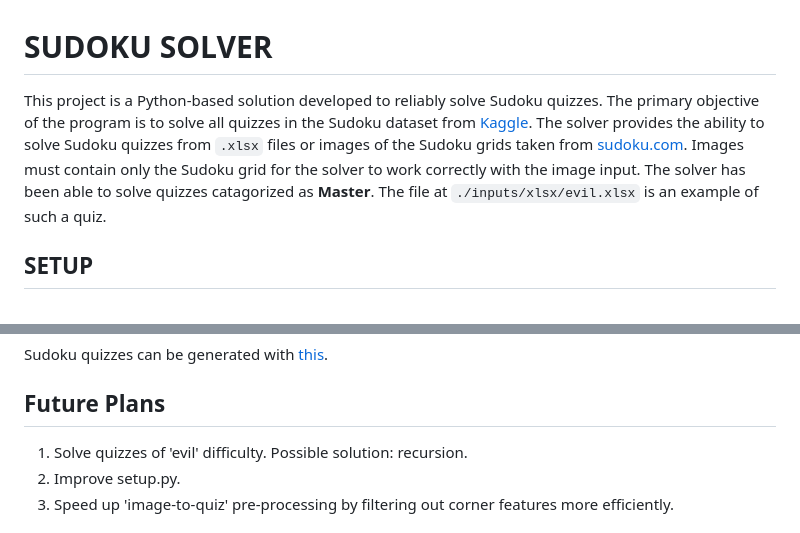
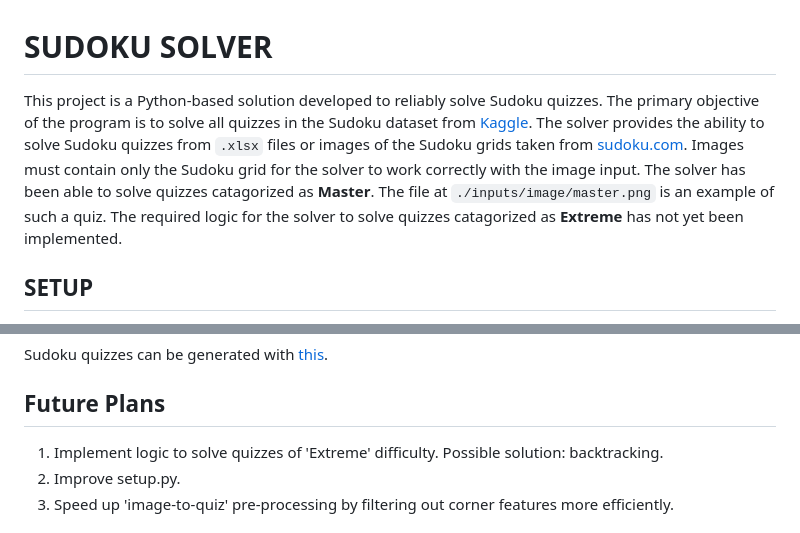
Before and after one commit to GCSchmidt/sudoku-solver-project, a Markdown page: README.md, 2 parts joined by grey strips. Rendered like a GitHub page.

Commit message:
fix: corrections to README

```diff
--- a/README.md
+++ b/README.md
@@ -1,6 +1,6 @@
 # SUDOKU SOLVER
 
-This project is a Python-based solution developed to reliably solve Sudoku quizzes. The primary objective of the program is to solve all quizzes in the Sudoku dataset from [Kaggle](https://www.kaggle.com/datasets/bryanpark/sudoku?resource=download). The solver provides the ability to solve Sudoku quizzes from `.xlsx` files or images of the Sudoku grids taken from [sudoku.com](https://sudoku.com/). Images must contain only the Sudoku grid for the solver to work correctly with the image input. The solver has been able to solve quizzes catagorized as **Master**. The file at `./inputs/xlsx/evil.xlsx` is an example of such a quiz.
+This project is a Python-based solution developed to reliably solve Sudoku quizzes. The primary objective of the program is to solve all quizzes in the Sudoku dataset from [Kaggle](https://www.kaggle.com/datasets/bryanpark/sudoku?resource=download). The solver provides the ability to solve Sudoku quizzes from `.xlsx` files or images of the Sudoku grids taken from [sudoku.com](https://sudoku.com/). Images must contain only the Sudoku grid for the solver to work correctly with the image input. The solver has been able to solve quizzes catagorized as **Master**. The file at `./inputs/image/master.png` is an example of such a quiz. The required logic for the solver to solve quizzes catagorized as **Extreme** has not yet been implemented.
 
 ## SETUP
 
@@ -60,7 +60,7 @@ Sudoku quizzes can be generated with [this](https://www.ocf.berkeley.edu/~arel/s
 
 ## Future Plans
 
-1. Solve quizzes of 'evil' difficulty. Possible solution: recursion.
+1. Implement logic to solve quizzes of 'Extreme' difficulty. Possible solution: backtracking.
 2. Improve setup.py.
 3. Speed up 'image-to-quiz' pre-processing by filtering out corner features more efficiently.
 
```
